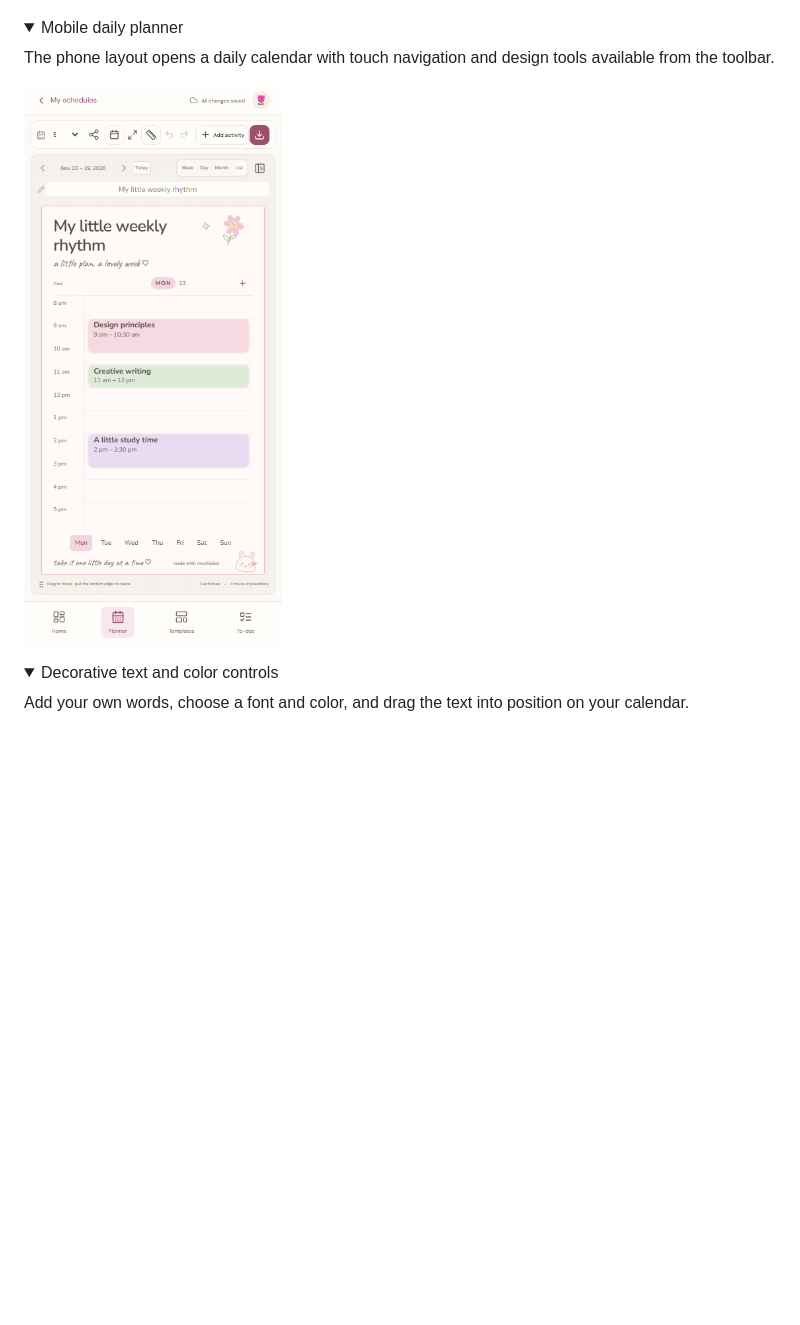
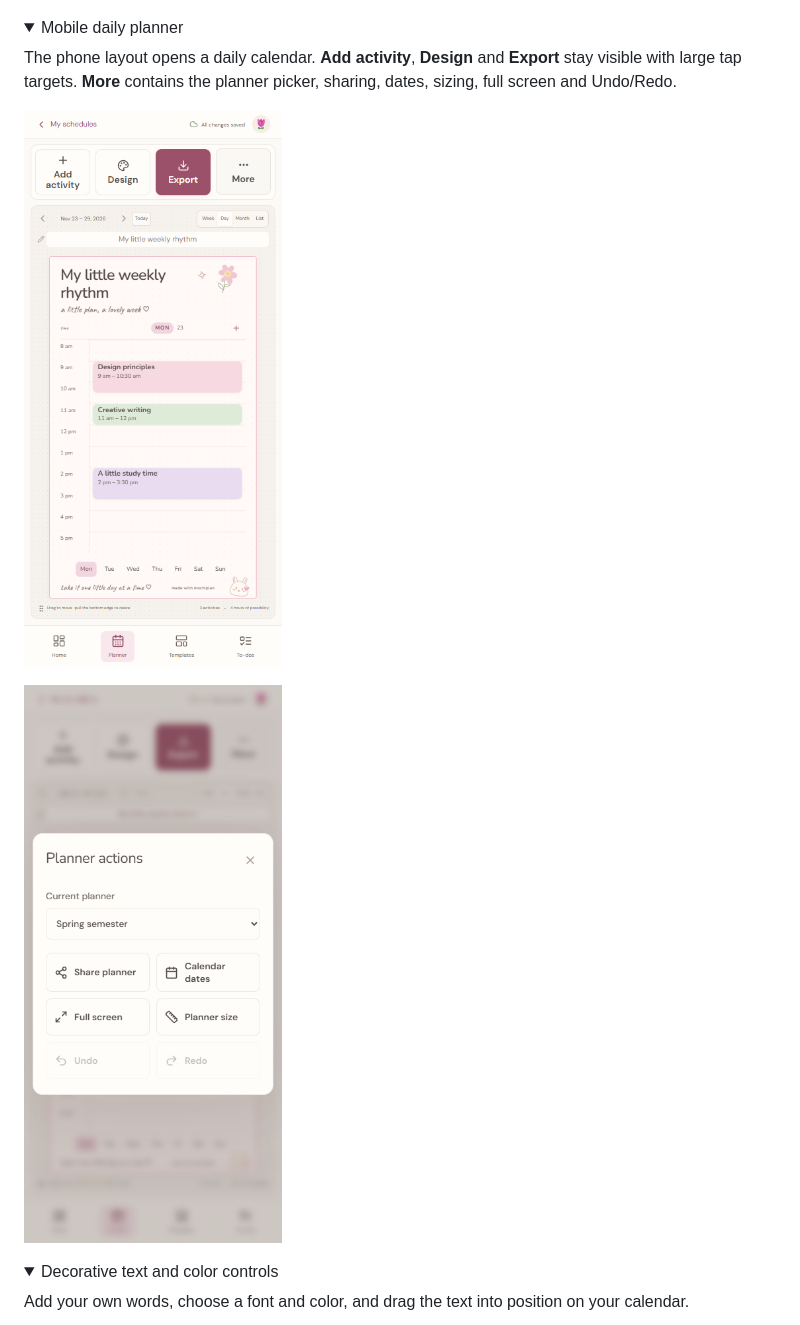
Before and after one commit to Rjems995/MochiPlan, a Markdown page: README.md, the part around the change. Drawn GitHub-style; pictures changed too: docs/screenshots/editor-mobile.png, docs/screenshots/mobile-planner-actions.png (added); folded sections open; blank space fills up the shorter version.

```diff
--- a/README.md
+++ b/README.md
@@ -27,9 +27,11 @@ Edit a weekly calendar while choosing themes, stickers, text and layout settings
 <details>
 <summary>Mobile daily planner</summary>
 
-The phone layout opens a daily calendar with touch navigation and design tools available from the toolbar.
+The phone layout opens a daily calendar. **Add activity**, **Design** and **Export** stay visible with large tap targets. **More** contains the planner picker, sharing, dates, sizing, full screen and Undo/Redo.
 
 <a href="./docs/screenshots/editor-mobile.png"><img src="./docs/screenshots/editor-mobile.png" alt="MochiPlan mobile daily planner with class activities and bottom navigation" width="320"></a>
+
+<a href="./docs/screenshots/mobile-planner-actions.png"><img src="./docs/screenshots/mobile-planner-actions.png" alt="Mobile More dialog with the planner picker and secondary editing actions" width="320"></a>
 
 </details>
 
```
Also changed, not shown: frontend/README.md (+1 -0 lines), MochiPlan-preview.png, 14 other files.
